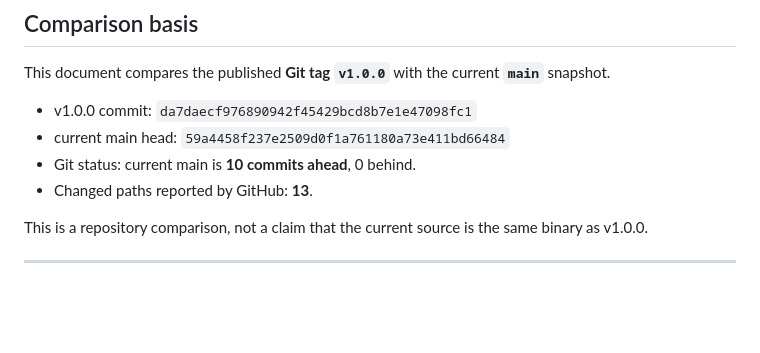
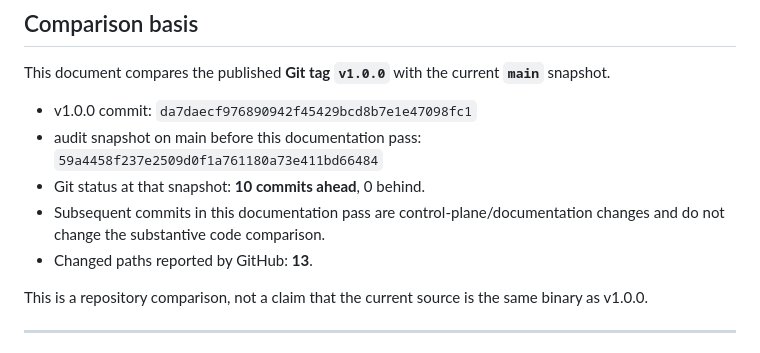
Before and after one commit to Vice13th/Lumenforge, a Markdown page: docs/VERSION_COMPARISON.md, the part around the change. GitHub-like rendering; blank space fills up the shorter version.

Commit message:
docs: make version comparison snapshot explicit

```diff
--- a/docs/VERSION_COMPARISON.md
+++ b/docs/VERSION_COMPARISON.md
@@ -5,8 +5,9 @@
 This document compares the published **Git tag `v1.0.0`** with the current **`main`** snapshot.
 
 - v1.0.0 commit: `da7daecf976890942f45429bcd8b7e1e47098fc1`
-- current main head: `59a4458f237e2509d0f1a761180a73e411bd66484`
-- Git status: current main is **10 commits ahead**, 0 behind.
+- audit snapshot on main before this documentation pass: `59a4458f237e2509d0f1a761180a73e411bd66484`
+- Git status at that snapshot: **10 commits ahead**, 0 behind.
+- Subsequent commits in this documentation pass are control-plane/documentation changes and do not change the substantive code comparison.
 - Changed paths reported by GitHub: **13**.
 
 This is a repository comparison, not a claim that the current source is the same binary as v1.0.0.
```
